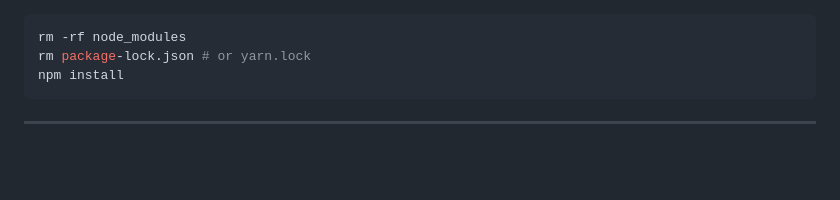
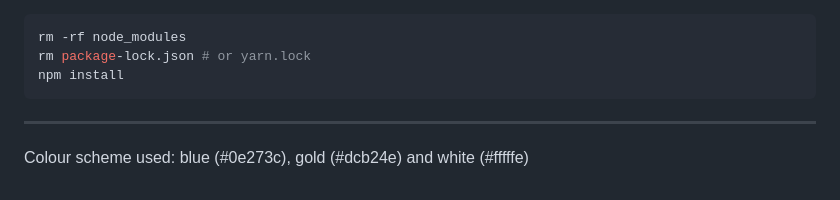
Before and after one commit to nictjh/android-mobile-banking-app, a Markdown page: README.md, the part around the change printed below. Drawn GitHub-style; blank space fills up the shorter version.

````diff
--- a/README.md
+++ b/README.md
@@ -179,3 +179,5 @@ npm install
 ```
 
 ---
+
+Colour scheme used: blue (#0e273c), gold (#dcb24e) and white (#fffffe)
````
Also changed, not shown: other parts of README.md (+8 -8 lines).
